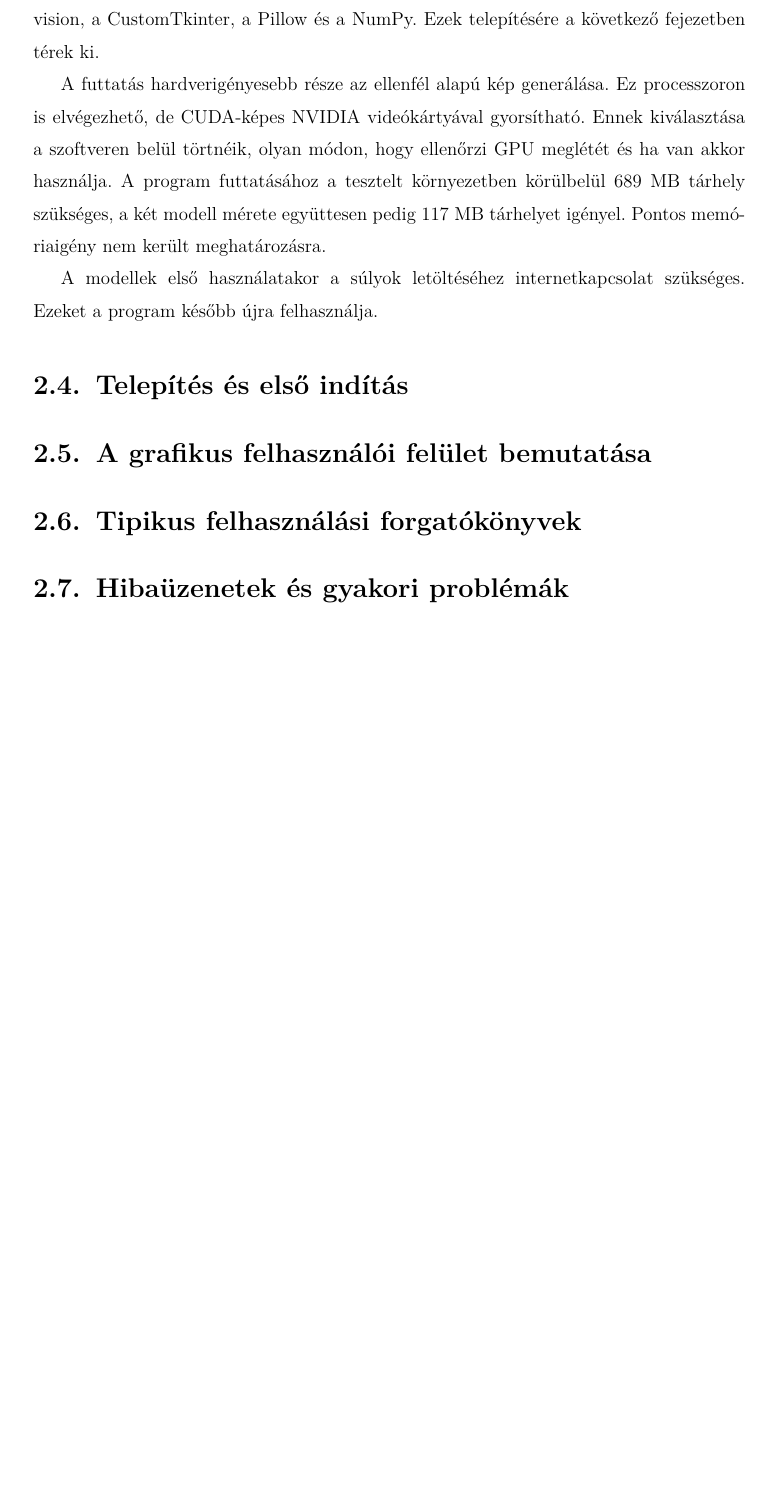
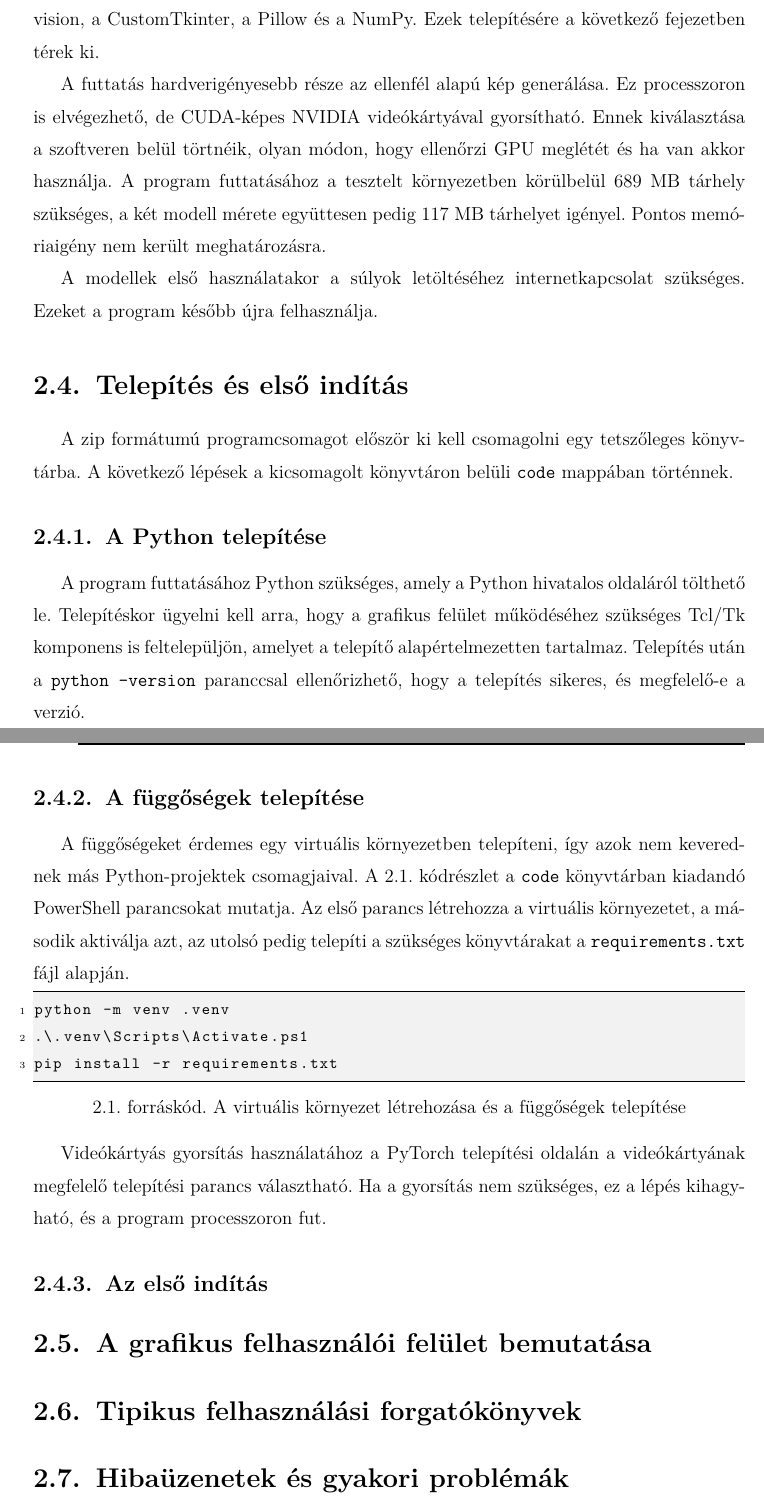
Before and after one commit to Gabrity/Szakdolgozat_Latex, a LaTeX thesis (dolgozat/Gabrity_Gabor_D9V09Z_Szakdolgozat.tex, which reads dolgozat/Gabrity_Gabor_D9V09Z_Szakdolgozat_body.tex): part of page 9 of 44 before the commit and two parts of pages 9 and 10 of 45 after it, the two joined at a grey line, cut so that both start at the same text, the shorter picture padded with empty space. Compiled offline with pdfLaTeX.

Commit message:
telepítés

```diff
--- a/dolgozat/Gabrity_Gabor_D9V09Z_Szakdolgozat_body.tex
+++ b/dolgozat/Gabrity_Gabor_D9V09Z_Szakdolgozat_body.tex
@@ -55,6 +55,32 @@ A modellek első használatakor a súlyok letöltéséhez internetkapcsolat szü
 Ezeket a program később újra felhasználja.
 
 \section{Telepítés és első indítás}
+A zip formátumú programcsomagot először ki kell csomagolni egy tetszőleges könyvtárba.
+A következő lépések a kicsomagolt könyvtáron belüli \texttt{code} mappában történnek.
+
+\subsection{A Python telepítése}
+A program futtatásához Python szükséges, amely a Python hivatalos oldaláról tölthető le.
+Telepítéskor ügyelni kell arra, hogy a grafikus felület működéséhez szükséges Tcl/Tk komponens is feltelepüljön, amelyet a
+telepítő alapértelmezetten tartalmaz.
+Telepítés után a \texttt{python --version} paranccsal ellenőrizhető, hogy a telepítés sikeres, és megfelelő-e a verzió.
+
+\subsection{A függőségek telepítése}
+A függőségeket érdemes egy virtuális környezetben telepíteni, így azok nem keverednek más Python-projektek csomagjaival.
+A \ref{lst:install}. kódrészlet a \texttt{code} könyvtárban kiadandó PowerShell parancsokat mutatja.
+Az első parancs létrehozza a virtuális környezetet, a második aktiválja azt, az utolsó pedig telepíti a szükséges könyvtárakat a
+\texttt{requirements.txt} fájl alapján.
+
+\begin{lstlisting}[caption={A virtuális környezet létrehozása és a függőségek telepítése}, label={lst:install}]
+python -m venv .venv
+.\.venv\Scripts\Activate.ps1
+pip install -r requirements.txt
+\end{lstlisting}
+
+Videókártyás gyorsítás használatához a PyTorch telepítési oldalán a videókártyának megfelelő telepítési parancs
+választható.
+Ha a gyorsítás nem szükséges, ez a lépés kihagyható, és a program processzoron fut.
+
+\subsection{Az első indítás}
 
 \section{A grafikus felhasználói felület bemutatása}
 
```
Also changed, not shown: dolgozat/Gabrity_Gabor_D9V09Z_Szakdolgozat.pdf, 4 other files.
